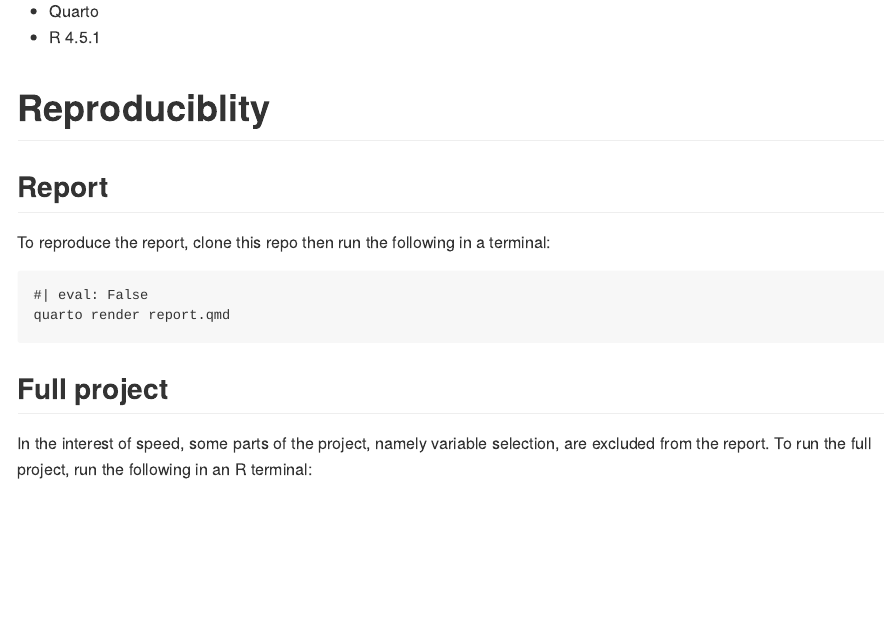
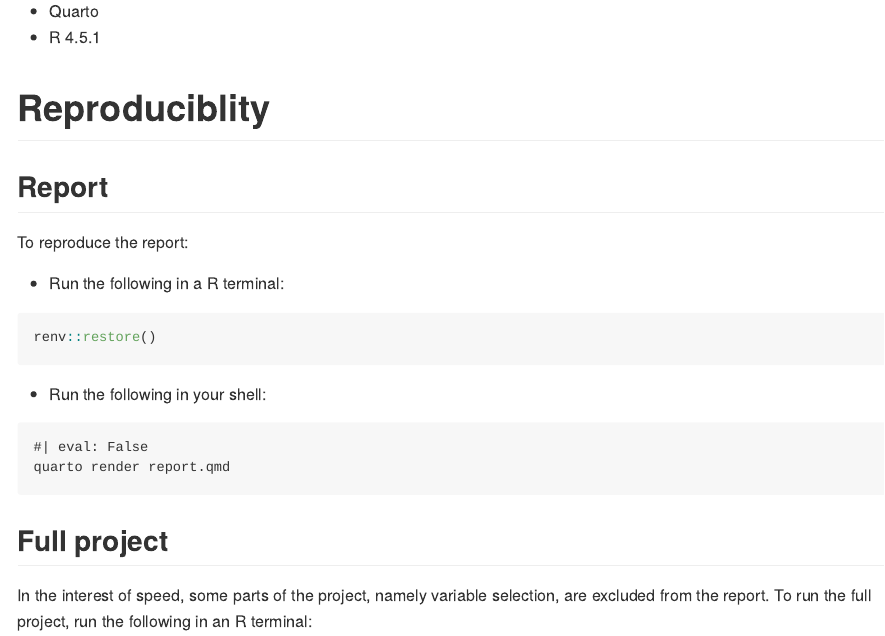
Before and after one commit to nghiaagent/practice_mixOmics, a Quarto document (README.qmd): the page in a window 1100 px wide, from 460 px down. The pictures show the output file README.md that the author committed with the source, drawn offline in the style of GitHub.

Commit message:
docs: clarify report reproduction steps by adding `renv::restore()` instructions and separating R and shell commands.

````diff
--- a/README.qmd
+++ b/README.qmd
@@ -16,7 +16,15 @@ Make sure the following are installed on your system:
 
 # Reproduciblity
 ## Report
-To reproduce the report, clone this repo then run the following in a terminal:
+To reproduce the report:
+
+- Run the following in a R terminal:
+```{r}
+#| eval: False
+renv::restore()
+```
+
+- Run the following in your shell:
 ```
 #| eval: False
 quarto render report.qmd
````
Also changed, not shown: README.md.
